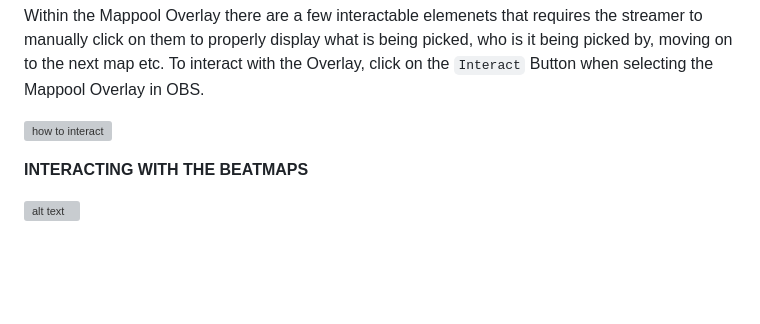
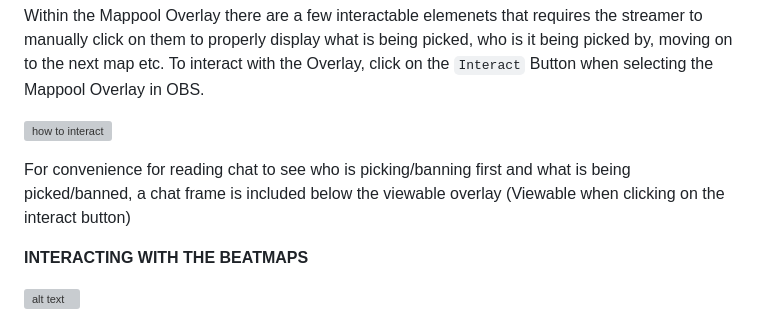
Before and after one commit to louscmh/projectprism-streamOverlay, a Markdown page: README.md, the part around the change. Rendered like a GitHub page; blank space fills up the shorter version; grey boxes are pictures that could not be loaded.

Commit message:
- updated readme

```diff
--- a/README.md
+++ b/README.md
@@ -91,6 +91,8 @@ You can find your own osu! API at old.ppy.sh/p/api (wait for awhile after loggin
 Within the Mappool Overlay there are a few interactable elemenets that requires the streamer to manually click on them to properly display what is being picked, who is it being picked by, moving on to the next map etc. To interact with the Overlay, click on the `Interact` Button when selecting the Mappool Overlay in OBS.
 
 ![how to interact](_shared_assets/design/setup/image-1.png)
+
+For convenience for reading chat to see who is picking/banning first and what is being picked/banned, a chat frame is included below the viewable overlay (Viewable when clicking on the interact button)
 
 **INTERACTING WITH THE BEATMAPS**
 
```
